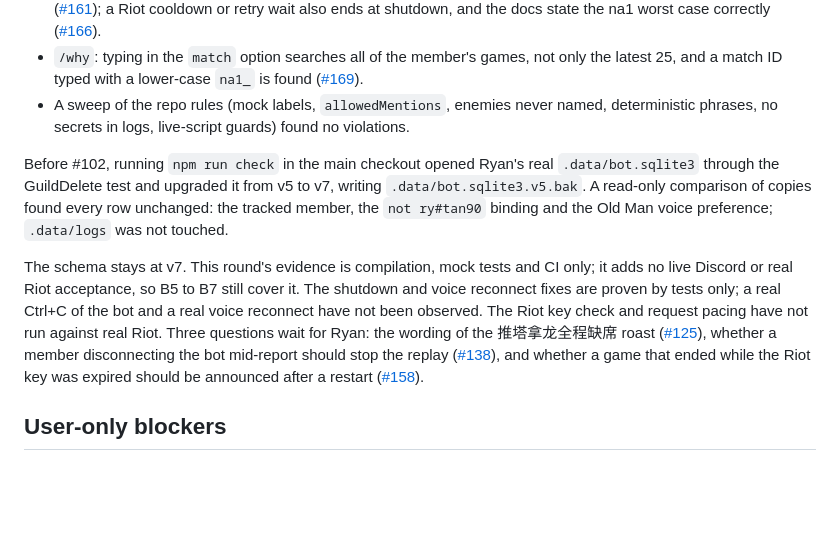
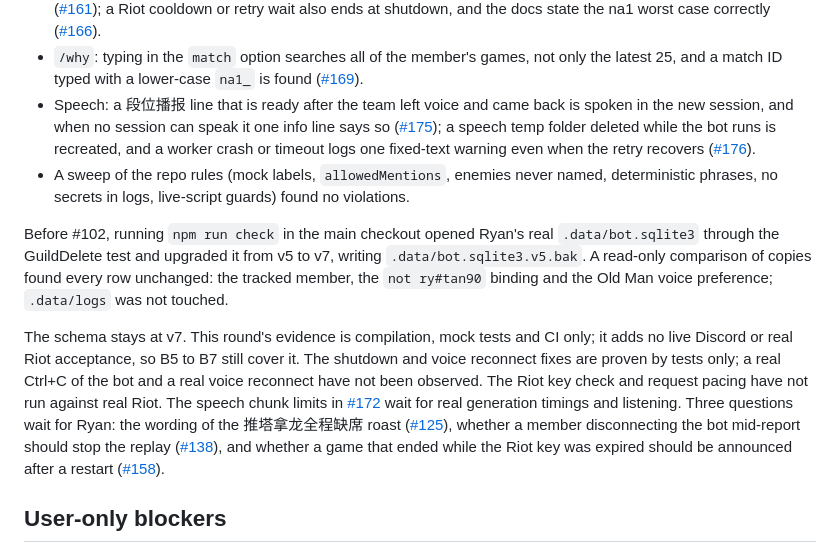
Before and after one commit to ryangandev/m-advisor, a Markdown page: docs/status.md, the part around one of its changes. Drawn GitHub-style; blank space fills up the shorter version.

```diff
--- a/docs/status.md
+++ b/docs/status.md
@@ -167,6 +167,7 @@ Each logic fix had an independent review or a mutation-checked self-review befor
 - Riot key: after login in real mode the bot checks `RIOT_API_KEY` with one request, and a 401 or 403 in `/profile`, `/bind` or `/recent` logs one line saying to paste a new key ([#160](https://github.com/ryangandev/m-advisor/pull/160)).
 - Riot pacing: every Riot request goes through one pacer per host that keeps under the development key's limits, `/recent` waits behind a reserve kept for monitoring, and concurrent `/recent` commands share match details ([#161](https://github.com/ryangandev/m-advisor/pull/161)); a Riot cooldown or retry wait also ends at shutdown, and the docs state the na1 worst case correctly ([#166](https://github.com/ryangandev/m-advisor/pull/166)).
 - `/why`: typing in the `match` option searches all of the member's games, not only the latest 25, and a match ID typed with a lower-case `na1_` is found ([#169](https://github.com/ryangandev/m-advisor/pull/169)).
+- Speech: a 段位播报 line that is ready after the team left voice and came back is spoken in the new session, and when no session can speak it one info line says so ([#175](https://github.com/ryangandev/m-advisor/pull/175)); a speech temp folder deleted while the bot runs is recreated, and a worker crash or timeout logs one fixed-text warning even when the retry recovers ([#176](https://github.com/ryangandev/m-advisor/pull/176)).
 - A sweep of the repo rules (mock labels, `allowedMentions`, enemies never named, deterministic phrases, no secrets in logs, live-script guards) found no violations.
 
 Before #102, running `npm run check` in the main checkout opened Ryan's real `.data/bot.sqlite3` through the GuildDelete test and upgraded it from v5 to v7, writing `.data/bot.sqlite3.v5.bak`.
@@ -176,6 +177,7 @@ The schema stays at v7.
 This round's evidence is compilation, mock tests and CI only; it adds no live Discord or real Riot acceptance, so B5 to B7 still cover it.
 The shutdown and voice reconnect fixes are proven by tests only; a real Ctrl+C of the bot and a real voice reconnect have not been observed.
 The Riot key check and request pacing have not run against real Riot.
+The speech chunk limits in [#172](https://github.com/ryangandev/m-advisor/issues/172) wait for real generation timings and listening.
 Three questions wait for Ryan: the wording of the 推塔拿龙全程缺席 roast ([#125](https://github.com/ryangandev/m-advisor/issues/125)), whether a member disconnecting the bot mid-report should stop the replay ([#138](https://github.com/ryangandev/m-advisor/issues/138)), and whether a game that ended while the Riot key was expired should be announced after a restart ([#158](https://github.com/ryangandev/m-advisor/issues/158)).
 
 ## User-only blockers
```
Also changed, not shown: other parts of docs/status.md (+2 -2 lines).
